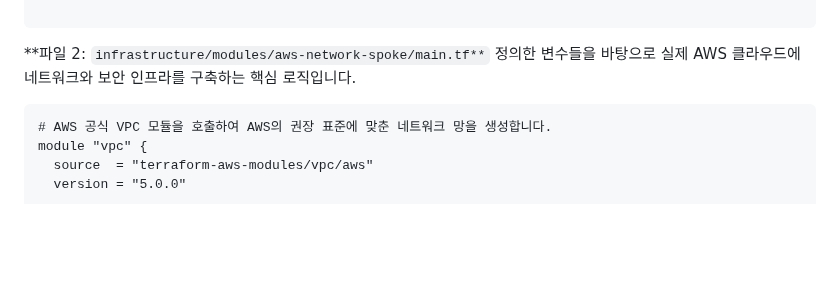
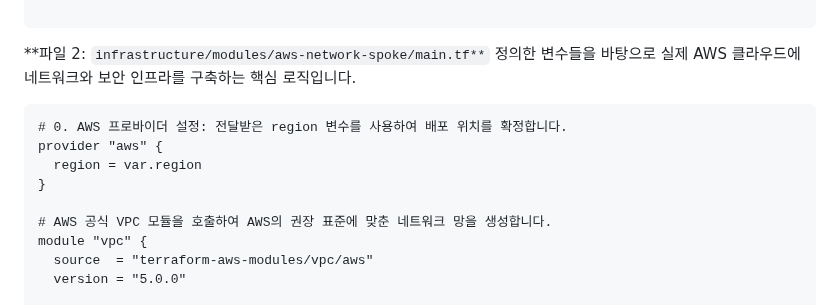
Before and after one commit to putto4u/05.PublicCloud, a Markdown page: 500. 프로젝트 설계 및 구축/105. vpc와 라우팅 구축.md, the part around the change. GitHub-like rendering; blank space fills up the shorter version.

````diff
--- a/500. 프로젝트 설계 및 구축/105. vpc와 라우팅 구축.md
+++ b/500. 프로젝트 설계 및 구축/105. vpc와 라우팅 구축.md
@@ -102,6 +102,11 @@ variable "database_subnets" {
 정의한 변수들을 바탕으로 실제 AWS 클라우드에 네트워크와 보안 인프라를 구축하는 핵심 로직입니다.
 
 ```terraform
+# 0. AWS 프로바이더 설정: 전달받은 region 변수를 사용하여 배포 위치를 확정합니다.
+provider "aws" {
+  region = var.region
+}
+
 # AWS 공식 VPC 모듈을 호출하여 AWS의 권장 표준에 맞춘 네트워크 망을 생성합니다.
 module "vpc" {
   source  = "terraform-aws-modules/vpc/aws"
````
